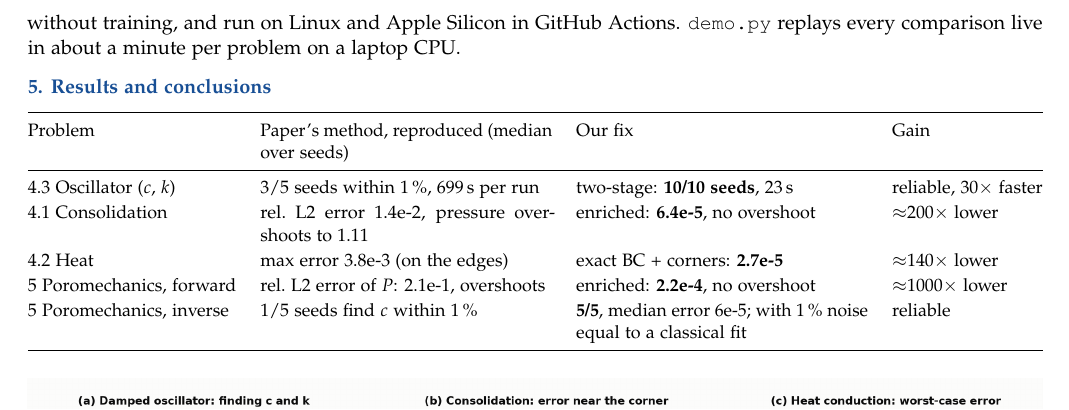
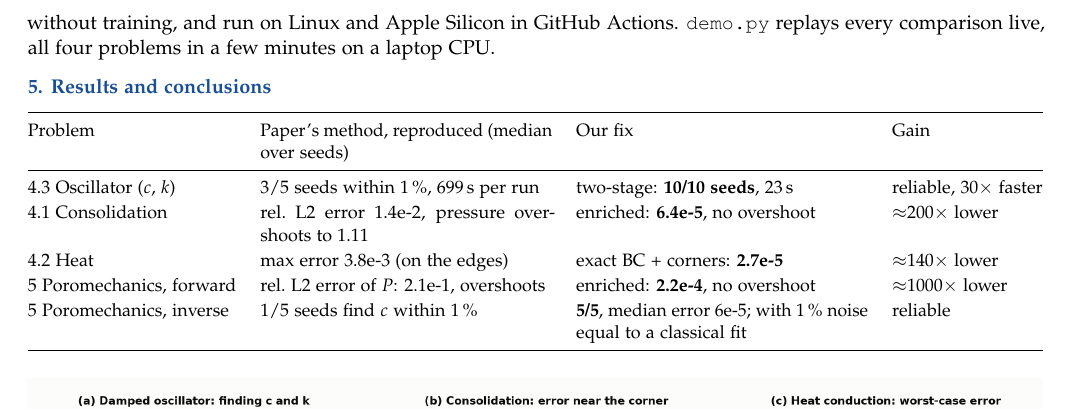
Before and after one commit to DBS13062006/pinn-mechanics, a LaTeX document (report/writeup/writeup.tex): part of page 2 of 2, cut so that both start at the same text. Compiled offline with pdfLaTeX.

Commit message:
README, demo, write-up: real demo output and accurate timings

```diff
--- a/report/writeup/writeup.tex
+++ b/report/writeup/writeup.tex
@@ -97,8 +97,8 @@ Adam$\to$L-BFGS trainer that logs every loss term and rolls back if L-BFGS diver
 \texttt{problems/} holds one module per physics problem (residuals, boundary conditions, exact solutions,
 output transforms); \texttt{experiments/} has one script per study that writes its figure and tables.
 57 unit tests check the engine, every exact solution and the corner facts without training, and run on
-Linux and Apple Silicon in GitHub Actions. \texttt{demo.py} replays every comparison live in about a
-minute per problem on a laptop CPU.
+Linux and Apple Silicon in GitHub Actions. \texttt{demo.py} replays every comparison live, all four problems in a few
+minutes on a laptop CPU.
 
 \section{Results and conclusions}
 \begin{center}\small
```
Also changed, not shown: README.md, 1 other file.
